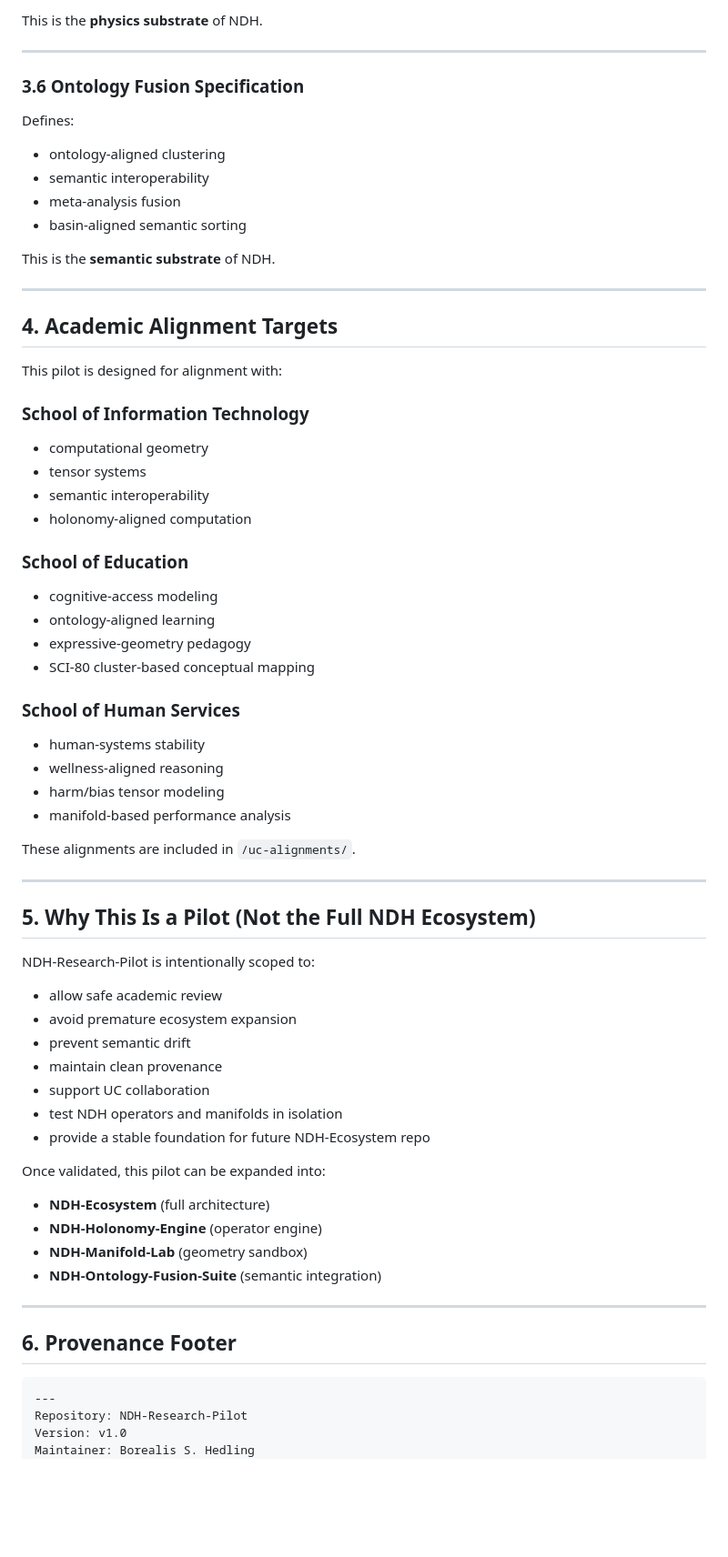
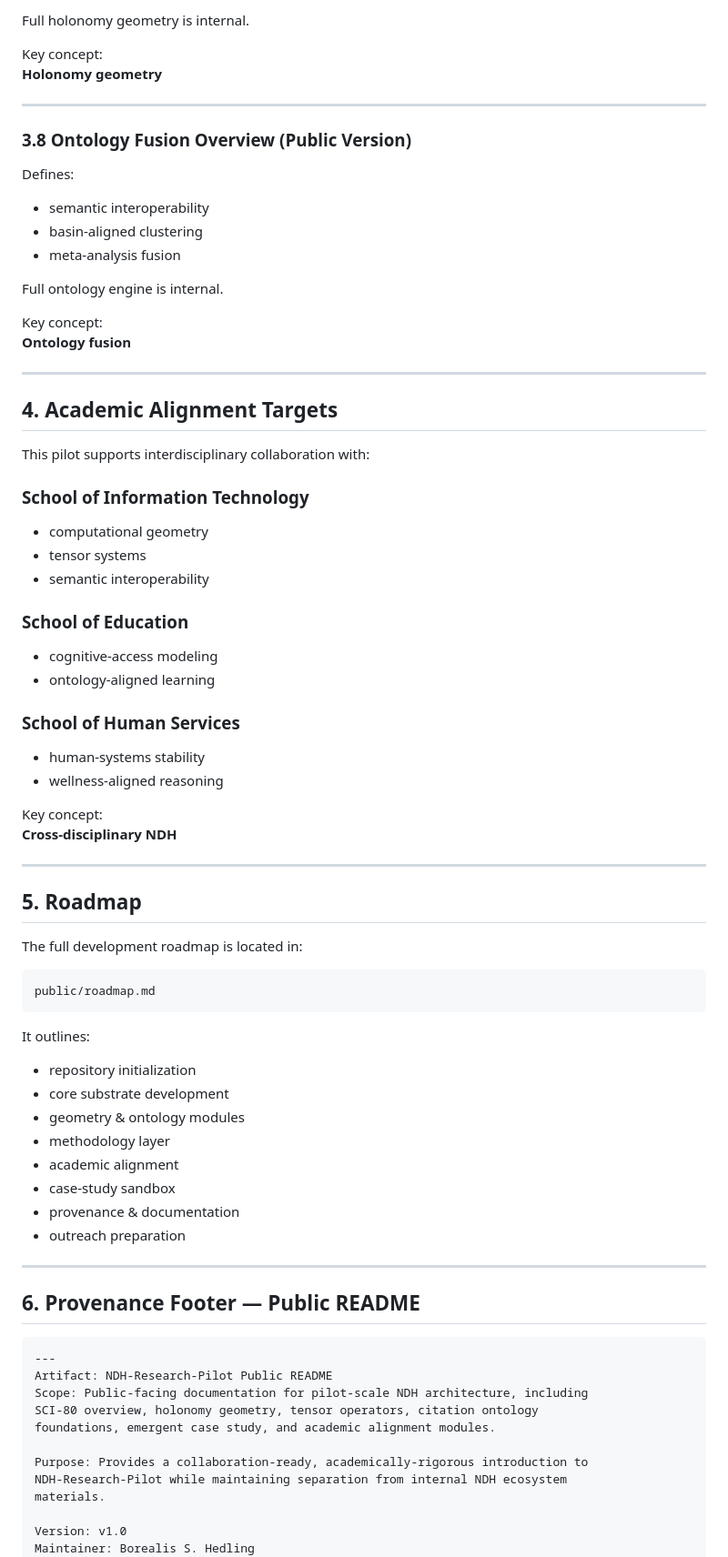
Before and after one commit to Borealiscodes/NDH-Research-Pilot, a Markdown page: README.md, the part around one of its changes. Shown at 91% size. Drawn GitHub-style; blank space fills up the shorter version.

````diff
--- a/README.md
+++ b/README.md
@@ -133,72 +163,81 @@ Covers:
 
-This is the **physics substrate** of NDH.
+Full holonomy geometry is internal.
+
+Key concept:
+**Holonomy geometry**
 
 ---
 
-### **3.6 Ontology Fusion Specification**
+### **3.8 Ontology Fusion Overview (Public Version)**
 Defines:
 
-- ontology‑aligned clustering
 - semantic interoperability
+- basin‑aligned clustering
 - meta‑analysis fusion
-- basin‑aligned semantic sorting
 
-This is the **semantic substrate** of NDH.
+Full ontology engine is internal.
+
+Key concept:
+**Ontology fusion**
 
 ---
 
 ## **4. Academic Alignment Targets**
 
-This pilot is designed for alignment with:
+This pilot supports interdisciplinary collaboration with:
 
 ### **School of Information Technology**
 - computational geometry
 - tensor systems
 - semantic interoperability
-- holonomy‑aligned computation
 
 ### **School of Education**
 - cognitive‑access modeling
 - ontology‑aligned learning
-- expressive‑geometry pedagogy
-- SCI‑80 cluster‑based conceptual mapping
 
 ### **School of Human Services**
 - human‑systems stability
 - wellness‑aligned reasoning
-- harm/bias tensor modeling
-- manifold‑based performance analysis
 
-These alignments are included in `/uc-alignments/`.
+Key concept:
+**Cross‑disciplinary NDH**
 
 ---
 
-## **5. Why This Is a Pilot (Not the Full NDH Ecosystem)**
+## **5. Roadmap**
 
-NDH‑Research‑Pilot is intentionally scoped to:
+The full development roadmap is located in:
 
-- allow safe academic review
-- avoid premature ecosystem expansion
-- prevent semantic drift
-- maintain clean provenance
-- support UC collaboration
-- test NDH operators and manifolds in isolation
-- provide a stable foundation for future NDH‑Ecosystem repo
+```
+public/roadmap.md
+```
 
-Once validated, this pilot can be expanded into:
+It outlines:
 
-- **NDH‑Ecosystem** (full architecture)
-- **NDH‑Holonomy‑Engine** (operator engine)
-- **NDH‑Manifold‑Lab** (geometry sandbox)
-- **NDH‑Ontology‑Fusion‑Suite** (semantic integration)
+- repository initialization
+- core substrate development
+- geometry & ontology modules
+- methodology layer
+- academic alignment
+- case‑study sandbox
+- provenance & documentation
+- outreach preparation
 
 ---
 
-## **6. Provenance Footer**
+## **6. Provenance Footer — Public README**
 
 ```
 ---
-Repository: NDH-Research-Pilot
+Artifact: NDH‑Research‑Pilot Public README
+Scope: Public‑facing documentation for pilot‑scale NDH architecture, including
+SCI‑80 overview, holonomy geometry, tensor operators, citation ontology
+foundations, emergent case study, and academic alignment modules.
+
+Purpose: Provides a collaboration‑ready, academically‑rigorous introduction to
+NDH‑Research‑Pilot while maintaining separation from internal NDH ecosystem
+materials.
+
 Version: v1.0
 Maintainer: Borealis S. Hedling
 Location: Dublin, Ireland
````
Also changed, not shown: other parts of README.md (+112 -82 lines).
